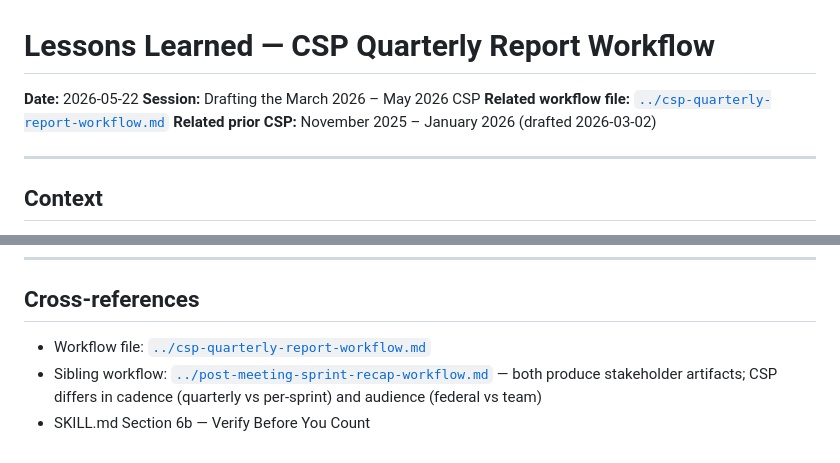
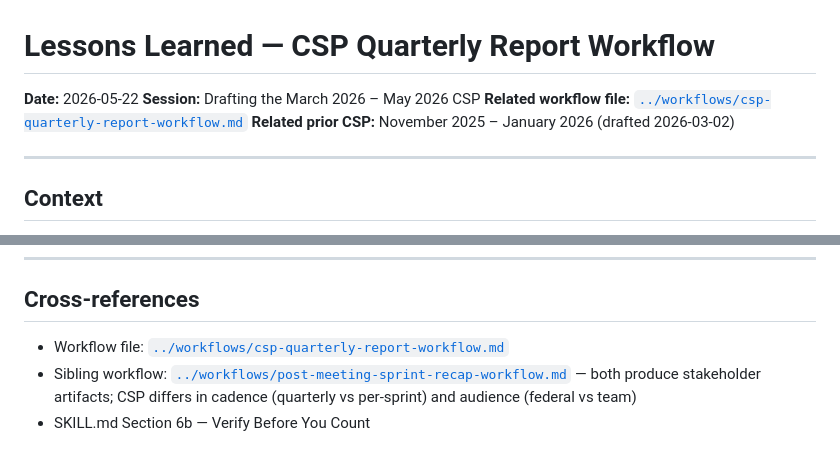
Before and after one commit to CBIIT/ctdc-documentation, a Markdown page: claude/lessons-learned/2026-05-22-csp-quarterly-report.md, 2 parts joined by grey strips. Drawn GitHub-style.

Commit message:
Reorg link-fix: CSP lessons file → point at workflows/ for moved SOPs
Update relative links to ../workflows/ now that the CSP and sprint-recap workflows live in claude/workflows/.

```diff
--- a/claude/lessons-learned/2026-05-22-csp-quarterly-report.md
+++ b/claude/lessons-learned/2026-05-22-csp-quarterly-report.md
@@ -2,7 +2,7 @@
 
 **Date:** 2026-05-22
 **Session:** Drafting the March 2026 – May 2026 CSP
-**Related workflow file:** [`../csp-quarterly-report-workflow.md`](../csp-quarterly-report-workflow.md)
+**Related workflow file:** [`../workflows/csp-quarterly-report-workflow.md`](../workflows/csp-quarterly-report-workflow.md)
 **Related prior CSP:** November 2025 – January 2026 (drafted 2026-03-02)
 
 ---
@@ -190,6 +190,6 @@ The SOW language for Task 1.3 explicitly includes "robust security protocol upda
 
 ## Cross-references
 
-- Workflow file: [`../csp-quarterly-report-workflow.md`](../csp-quarterly-report-workflow.md)
-- Sibling workflow: [`../post-meeting-sprint-recap-workflow.md`](../post-meeting-sprint-recap-workflow.md) — both produce stakeholder artifacts; CSP differs in cadence (quarterly vs per-sprint) and audience (federal vs team)
+- Workflow file: [`../workflows/csp-quarterly-report-workflow.md`](../workflows/csp-quarterly-report-workflow.md)
+- Sibling workflow: [`../workflows/post-meeting-sprint-recap-workflow.md`](../workflows/post-meeting-sprint-recap-workflow.md) — both produce stakeholder artifacts; CSP differs in cadence (quarterly vs per-sprint) and audience (federal vs team)
 - SKILL.md Section 6b — Verify Before You Count
```
